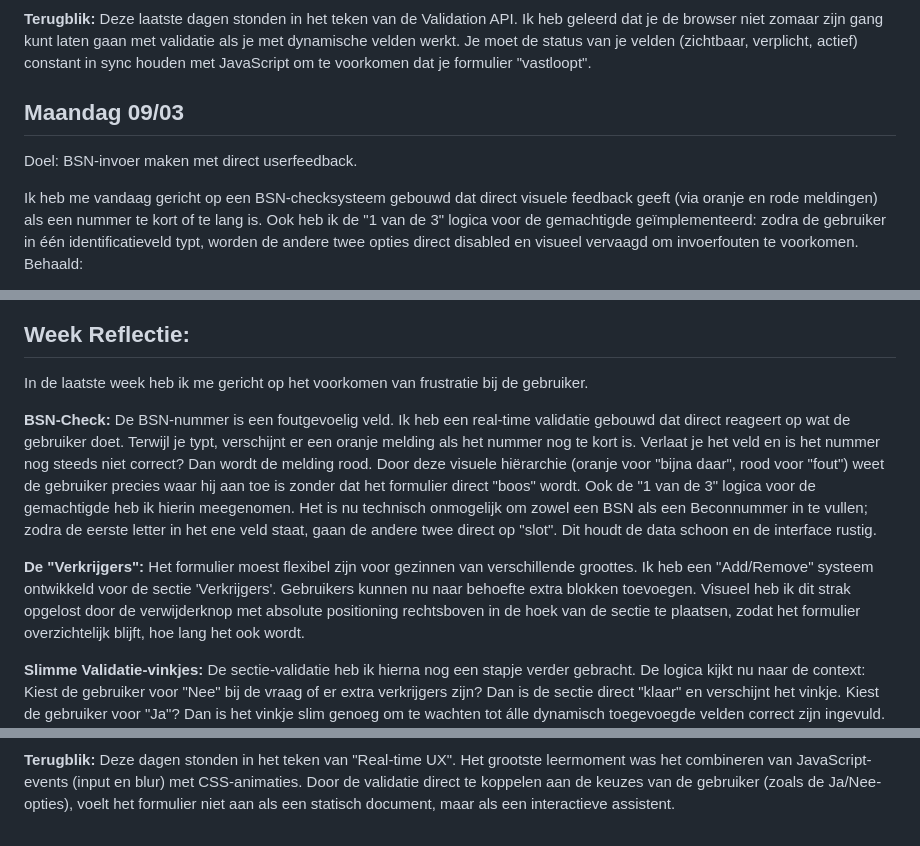
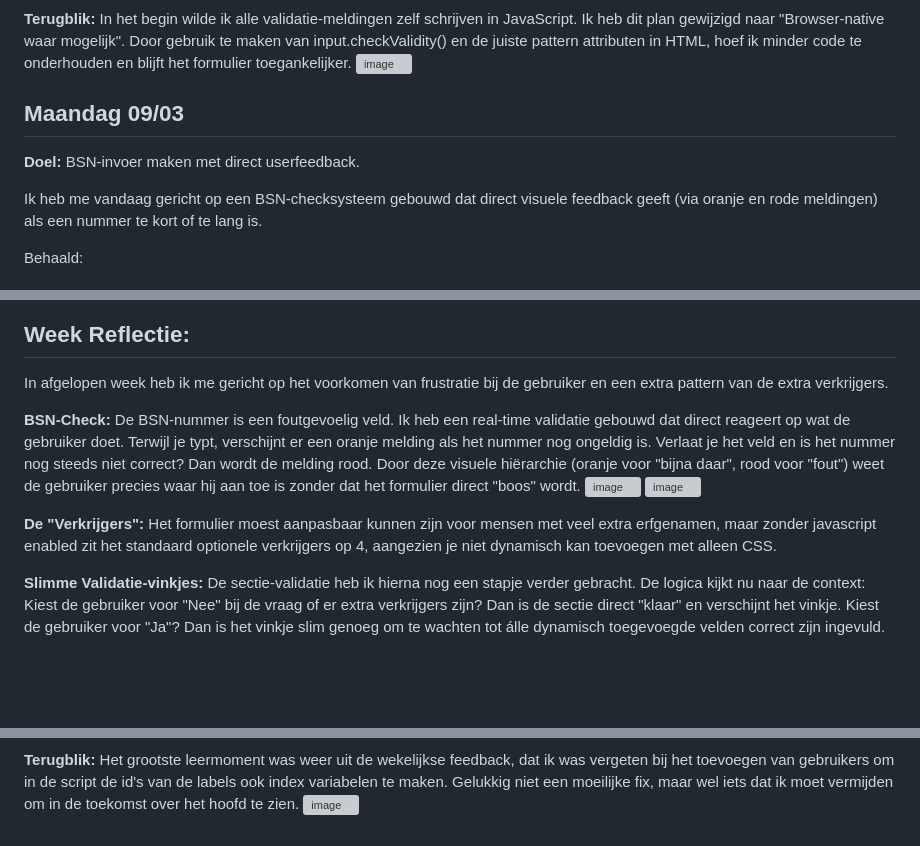
Before and after one commit to OceanGonen/NSformulier, a Markdown page: README.md, 3 parts joined by grey strips. Rendered like a GitHub page; blank space fills up the shorter version; grey boxes are pictures that could not be loaded.

```diff
--- a/README.md
+++ b/README.md
@@ -107,13 +116,15 @@ Om het invullen wat leuker te maken, heb ik sectie-validatie toegevoegd. Zodra j
 
 **Terugblik:**
-Deze laatste dagen stonden in het teken van de Validation API. Ik heb geleerd dat je de browser niet zomaar zijn gang kunt laten gaan met validatie als je met dynamische velden werkt. Je moet de status van je velden (zichtbaar, verplicht, actief) constant in sync houden met JavaScript om te voorkomen dat je formulier "vastloopt".
+In het begin wilde ik alle validatie-meldingen zelf schrijven in JavaScript. Ik heb dit plan gewijzigd naar "Browser-native waar mogelijk". Door gebruik te maken van input.checkValidity() en de juiste pattern attributen in HTML, hoef ik minder code te onderhouden en blijft het formulier toegankelijker.
+<img width="873" height="27" alt="image" src="https://github.com/user-attachments/assets/de08939e-4b7d-4834-91f3-53cdf3a67db8" />
 
 
 
 
 ## Maandag 09/03
-Doel: BSN-invoer maken met direct userfeedback.
+**Doel:** BSN-invoer maken met direct userfeedback.
 
-Ik heb me vandaag gericht op een BSN-checksysteem gebouwd dat direct visuele feedback geeft (via oranje en rode meldingen) als een nummer te kort of te lang is. Ook heb ik de "1 van de 3" logica voor de gemachtigde geïmplementeerd: zodra de gebruiker in één identificatieveld typt, worden de andere twee opties direct disabled en visueel vervaagd om invoerfouten te voorkomen.
+Ik heb me vandaag gericht op een BSN-checksysteem gebouwd dat direct visuele feedback geeft (via oranje en rode meldingen) als een nummer te kort of te lang is.
+
 Behaald:
 
@@ -128,13 +146,15 @@ Vandaag was ik bezig met het maken van de verkrijgers-sectie en het verfijnen va
 
 
 ## Week Reflectie:
-In de laatste week heb ik me gericht op het voorkomen van frustratie bij de gebruiker.
+In afgelopen week heb ik me gericht op het voorkomen van frustratie bij de gebruiker en een extra pattern van de extra verkrijgers.
 
 **BSN-Check:**
-De BSN-nummer is een foutgevoelig veld. Ik heb een real-time validatie gebouwd dat direct reageert op wat de gebruiker doet. Terwijl je typt, verschijnt er een oranje melding als het nummer nog te kort is. Verlaat je het veld en is het nummer nog steeds niet correct? Dan wordt de melding rood. Door deze visuele hiërarchie (oranje voor "bijna daar", rood voor "fout") weet de gebruiker precies waar hij aan toe is zonder dat het formulier direct "boos" wordt. Ook de "1 van de 3" logica voor de gemachtigde heb ik hierin meegenomen. Het is nu technisch onmogelijk om zowel een BSN als een Beconnummer in te vullen; zodra de eerste letter in het ene veld staat, gaan de andere twee direct op "slot". Dit houdt de data schoon en de interface rustig.
+De BSN-nummer is een foutgevoelig veld. Ik heb een real-time validatie gebouwd dat direct reageert op wat de gebruiker doet. Terwijl je typt, verschijnt er een oranje melding als het nummer nog ongeldig is. Verlaat je het veld en is het nummer nog steeds niet correct? Dan wordt de melding rood. Door deze visuele hiërarchie (oranje voor "bijna daar", rood voor "fout") weet de gebruiker precies waar hij aan toe is zonder dat het formulier direct "boos" wordt.
+<img width="647" height="128" alt="image" src="https://github.com/user-attachments/assets/79cc615f-173a-4b79-837f-3dcb8ebcee09" />
+<img width="640" height="119" alt="image" src="https://github.com/user-attachments/assets/0405d99c-ca2c-453c-845e-19b7ab8d914d" />
 
 **De "Verkrijgers":**
-Het formulier moest flexibel zijn voor gezinnen van verschillende groottes. Ik heb een "Add/Remove" systeem ontwikkeld voor de sectie 'Verkrijgers'. Gebruikers kunnen nu naar behoefte extra blokken toevoegen. Visueel heb ik dit strak opgelost door de verwijderknop met absolute positioning rechtsboven in de hoek van de sectie te plaatsen, zodat het formulier overzichtelijk blijft, hoe lang het ook wordt.
+Het formulier moest aanpasbaar kunnen zijn voor mensen met veel extra erfgenamen, maar zonder javascript enabled zit het standaard optionele verkrijgers op 4, aangezien je niet dynamisch kan toevoegen met alleen CSS.
 
 **Slimme Validatie-vinkjes:**
 De sectie-validatie heb ik hierna nog een stapje verder gebracht. De logica kijkt nu naar de context: Kiest de gebruiker voor "Nee" bij de vraag of er extra verkrijgers zijn? Dan is de sectie direct "klaar" en verschijnt het vinkje. Kiest de gebruiker voor "Ja"? Dan is het vinkje slim genoeg om te wachten tot álle dynamisch toegevoegde velden correct zijn ingevuld.
@@ -141,3 +164,4 @@ De sectie-validatie heb ik hierna nog een stapje verder gebracht. De logica kijk
 
 **Terugblik:**
-Deze dagen stonden in het teken van "Real-time UX". Het grootste leermoment was het combineren van JavaScript-events (input en blur) met CSS-animaties. Door de validatie direct te koppelen aan de keuzes van de gebruiker (zoals de Ja/Nee-opties), voelt het formulier niet aan als een statisch document, maar als een interactieve assistent.
+Het grootste leermoment was weer uit de wekelijkse feedback, dat ik was vergeten bij het toevoegen van gebruikers om in de script de id's van de labels ook index variabelen te maken. Gelukkig niet een moeilijke fix, maar wel iets dat ik moet vermijden om in de toekomst over het hoofd te zien.
+<img width="973" height="410" alt="image" src="https://github.com/user-attachments/assets/eeb009eb-3b47-43f8-b60f-a3e1efb682ae" />
```
Also changed, not shown: other parts of README.md (+50 -31 lines).
